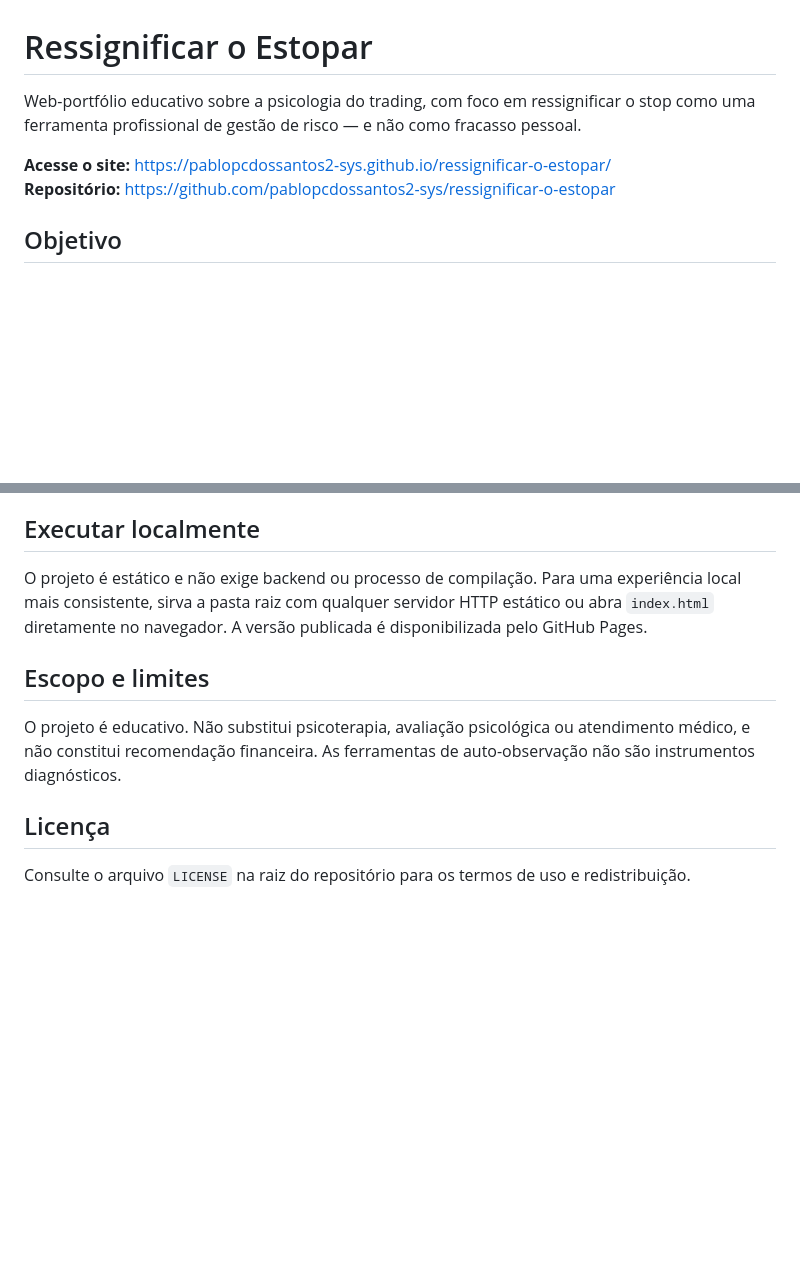
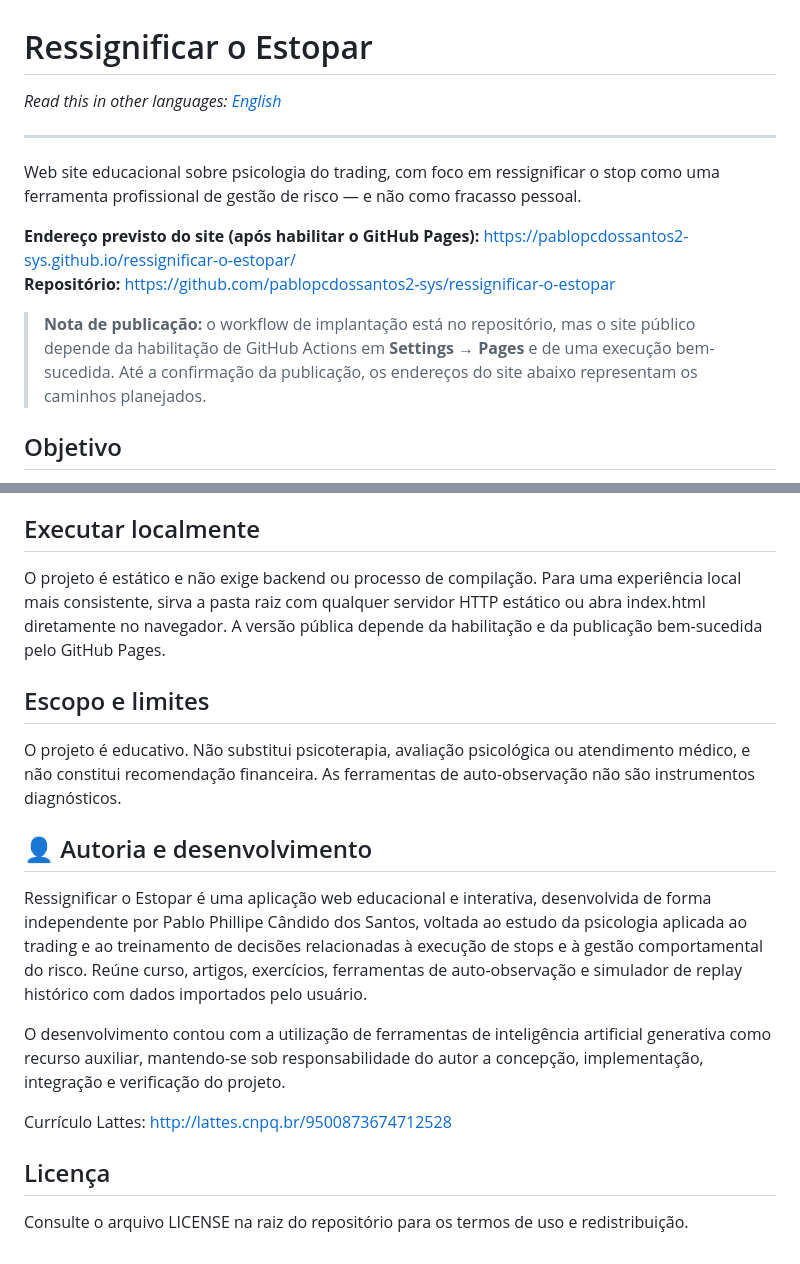
Before and after one commit to pablopcdossantos2-sys/ressignificar-o-estopar, a Markdown page: README.md, 2 parts joined by grey strips. Rendered like a GitHub page; blank space fills up the shorter version.

Commit message:
docs: add authorship information and bilingual README navigation

```diff
--- a/README.md
+++ b/README.md
@@ -1,9 +1,15 @@
 # Ressignificar o Estopar
 
-Web-portfólio educativo sobre a psicologia do trading, com foco em ressignificar o stop como uma ferramenta profissional de gestão de risco — e não como fracasso pessoal.
+*Read this in other languages: [English](README-en.md)*
 
-**Acesse o site:** https://pablopcdossantos2-sys.github.io/ressignificar-o-estopar/
+---
+
+Web site educacional sobre psicologia do trading, com foco em ressignificar o stop como uma ferramenta profissional de gestão de risco — e não como fracasso pessoal.
+
+**Endereço previsto do site (após habilitar o GitHub Pages):** https://pablopcdossantos2-sys.github.io/ressignificar-o-estopar/
 **Repositório:** https://github.com/pablopcdossantos2-sys/ressignificar-o-estopar
+
+> **Nota de publicação:** o workflow de implantação está no repositório, mas o site público depende da habilitação de GitHub Actions em **Settings → Pages** e de uma execução bem-sucedida. Até a confirmação da publicação, os endereços do site abaixo representam os caminhos planejados.
 
 ## Objetivo
 
@@ -61,12 +67,20 @@ O projeto não redistribui bases intradiárias proprietárias sem autorização.
 
 ## Executar localmente
 
-O projeto é estático e não exige backend ou processo de compilação. Para uma experiência local mais consistente, sirva a pasta raiz com qualquer servidor HTTP estático ou abra `index.html` diretamente no navegador. A versão publicada é disponibilizada pelo GitHub Pages.
+O projeto é estático e não exige backend ou processo de compilação. Para uma experiência local mais consistente, sirva a pasta raiz com qualquer servidor HTTP estático ou abra index.html diretamente no navegador. A versão pública depende da habilitação e da publicação bem-sucedida pelo GitHub Pages.
 
 ## Escopo e limites
 
 O projeto é educativo. Não substitui psicoterapia, avaliação psicológica ou atendimento médico, e não constitui recomendação financeira. As ferramentas de auto-observação não são instrumentos diagnósticos.
 
+## 👤 Autoria e desenvolvimento
+
+Ressignificar o Estopar é uma aplicação web educacional e interativa, desenvolvida de forma independente por Pablo Phillipe Cândido dos Santos, voltada ao estudo da psicologia aplicada ao trading e ao treinamento de decisões relacionadas à execução de stops e à gestão comportamental do risco. Reúne curso, artigos, exercícios, ferramentas de auto-observação e simulador de replay histórico com dados importados pelo usuário.
+
+O desenvolvimento contou com a utilização de ferramentas de inteligência artificial generativa como recurso auxiliar, mantendo-se sob responsabilidade do autor a concepção, implementação, integração e verificação do projeto.
+
+Currículo Lattes: [http://lattes.cnpq.br/9500873674712528](http://lattes.cnpq.br/9500873674712528)
+
 ## Licença
 
-Consulte o arquivo `LICENSE` na raiz do repositório para os termos de uso e redistribuição.
+Consulte o arquivo LICENSE na raiz do repositório para os termos de uso e redistribuição.
```
Also changed, not shown: other parts of README.md (+13 -13 lines).
